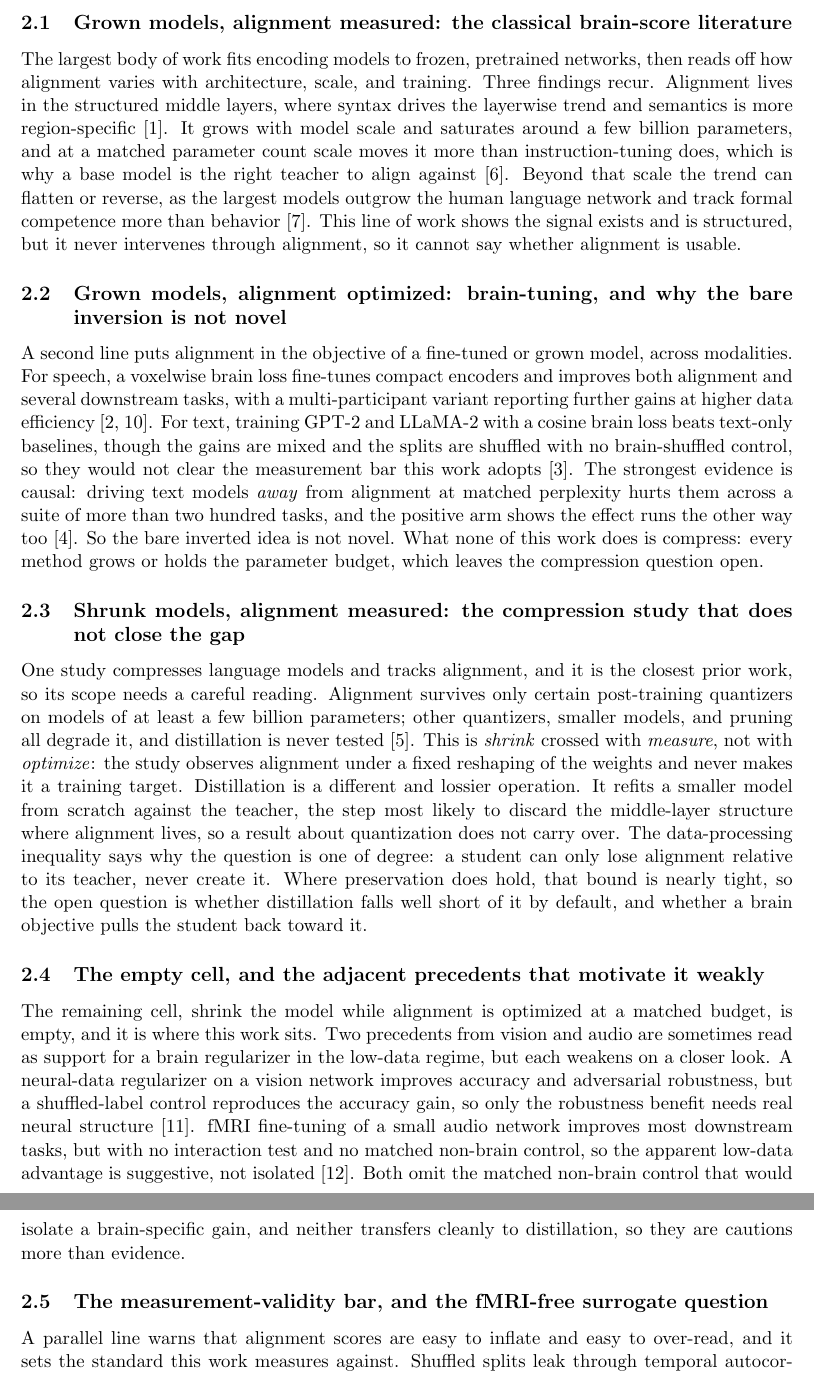
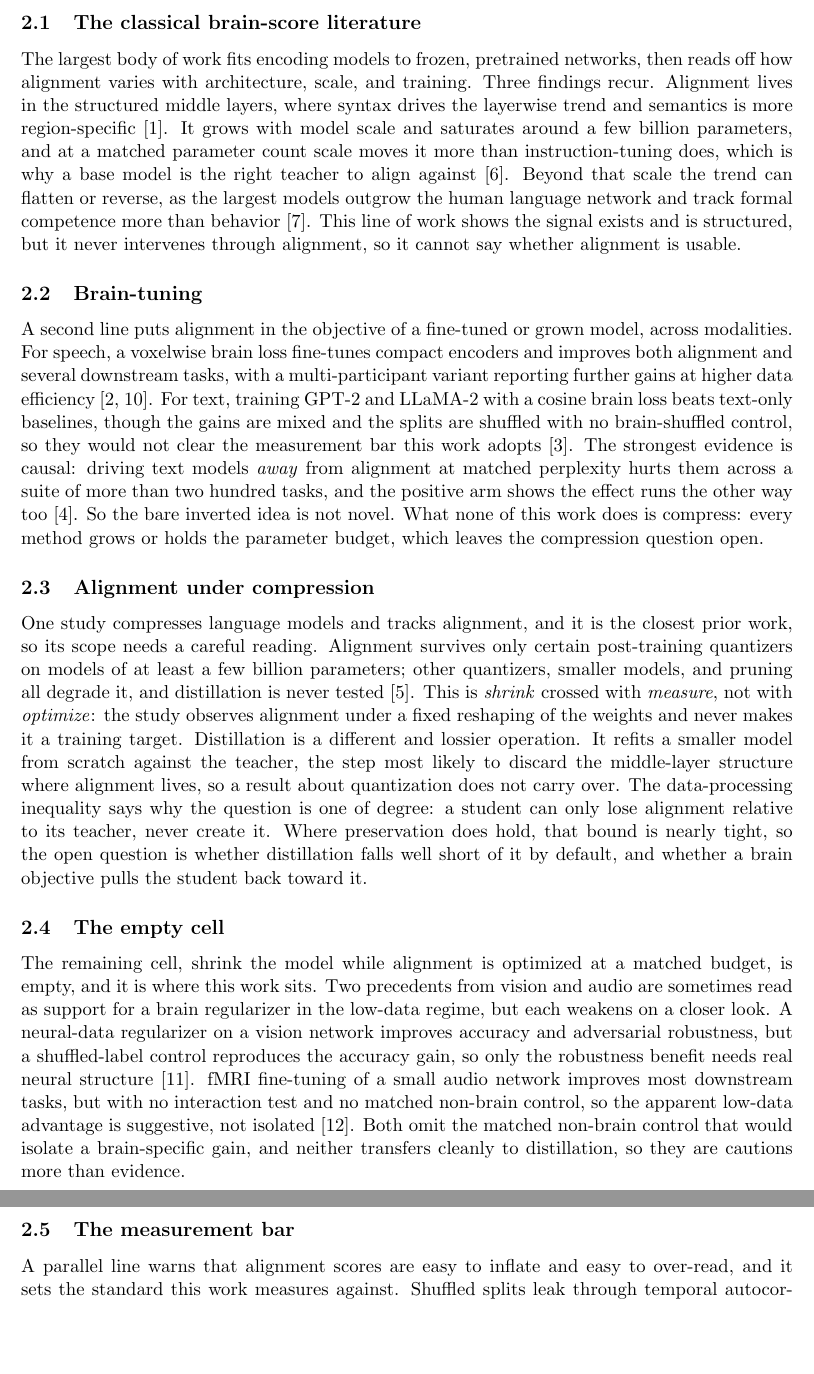
Before and after one commit to MohammadErfan-Jabbari/brain-alignment, a LaTeX paper (docs/manuscript/extended/main-extended.tex, which reads docs/manuscript/extended/sections/02_related_work.tex): two parts of pages 6 and 7 of 17, joined at a grey line, cut at the place of the change, the shorter picture padded with empty space. Compiled offline with pdfLaTeX.

Commit message:
docs(write): v0.2 §2 subsection titles -> plain topic labels (Erfan)
Replace the long, comma-spliced, editorializing subsection titles with short
topic labels (Erfan's pick): "The classical brain-score literature",
"Brain-tuning", "Alignment under compression", "The empty cell",
"The measurement bar". Dropped content (e.g. "why the bare inversion is not
novel") already lives in the bodies. Style to carry to other sections.

Co-Authored-By: Claude Opus 4.8 (1M context) <noreply@anthropic.com>

```diff
--- a/docs/manuscript/extended/sections/02_related_work.tex
+++ b/docs/manuscript/extended/sections/02_related_work.tex
@@ -34,7 +34,7 @@ We review the three occupied cells in turn, then the measurement standard this w
   \end{tabular}}
 \end{table}
 
-\subsection{Grown models, alignment measured: the classical brain-score literature}
+\subsection{The classical brain-score literature}
 
 The largest body of work fits encoding models to frozen, pretrained networks, then reads off how alignment varies with architecture, scale, and training.
 Three findings recur.
@@ -43,7 +43,7 @@ It grows with model scale and saturates around a few billion parameters, and at
 Beyond that scale the trend can flatten or reverse, as the largest models outgrow the human language network and track formal competence more than behavior \autocite{alkhamissi2025}.
 This line of work shows the signal exists and is structured, but it never intervenes through alignment, so it cannot say whether alignment is usable.
 
-\subsection{Grown models, alignment optimized: brain-tuning, and why the bare inversion is not novel}
+\subsection{Brain-tuning}
 
 A second line puts alignment in the objective of a fine-tuned or grown model, across modalities.
 For speech, a voxelwise brain loss fine-tunes compact encoders and improves both alignment and several downstream tasks, with a multi-participant variant reporting further gains at higher data efficiency \autocite{moussa2025,moussa2025b}.
@@ -52,7 +52,7 @@ The strongest evidence is causal: driving text models \emph{away} from alignment
 So the bare inverted idea is not novel.
 What none of this work does is compress: every method grows or holds the parameter budget, which leaves the compression question open.
 
-\subsection{Shrunk models, alignment measured: the compression study that does not close the gap}
+\subsection{Alignment under compression}
 
 One study compresses language models and tracks alignment, and it is the closest prior work, so its scope needs a careful reading.
 Alignment survives only certain post-training quantizers on models of at least a few billion parameters; other quantizers, smaller models, and pruning all degrade it, and distillation is never tested \autocite{oota2026}.
@@ -62,7 +62,7 @@ It refits a smaller model from scratch against the teacher, the step most likely
 The data-processing inequality says why the question is one of degree: a student can only lose alignment relative to its teacher, never create it.
 Where preservation does hold, that bound is nearly tight, so the open question is whether distillation falls well short of it by default, and whether a brain objective pulls the student back toward it.
 
-\subsection{The empty cell, and the adjacent precedents that motivate it weakly}
+\subsection{The empty cell}
 
 The remaining cell, shrink the model while alignment is optimized at a matched budget, is empty, and it is where this work sits.
 Two precedents from vision and audio are sometimes read as support for a brain regularizer in the low-data regime, but each weakens on a closer look.
@@ -70,7 +70,7 @@ A neural-data regularizer on a vision network improves accuracy and adversarial
 fMRI fine-tuning of a small audio network improves most downstream tasks, but with no interaction test and no matched non-brain control, so the apparent low-data advantage is suggestive, not isolated \autocite{freteault2025}.
 Both omit the matched non-brain control that would isolate a brain-specific gain, and neither transfers cleanly to distillation, so they are cautions more than evidence.
 
-\subsection{The measurement-validity bar, and the fMRI-free surrogate question}
+\subsection{The measurement bar}
 
 A parallel line warns that alignment scores are easy to inflate and easy to over-read, and it sets the standard this work measures against.
 Shuffled splits leak through temporal autocorrelation, low-level and static features carry much of the apparent signal, and some audited frozen-encoding scores fail basic predictive and reliability checks \autocite{hadidi2026,jia2026}.
```
Also changed, not shown: docs/manuscript/extended/main-extended.pdf.
